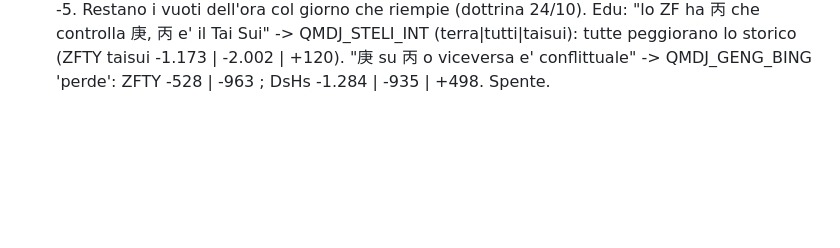
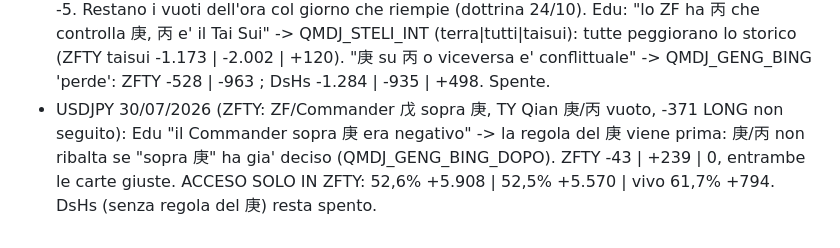
Before and after one commit to edufengshui/storico-trading, a Markdown page: RIPARTENZA_24_10_2026_S61.md, the part around the change. Drawn GitHub-style; blank space fills up the shorter version.

Commit message:
RIPARTENZA S61: 庚/丙 dopo il 庚 Co-Authored-By: Claude Opus 5.5 <noreply@anthropic.com> Claude-Session: https://claude.ai/code/session_01UUgqwAH4xVogYadbo3VLGX

```diff
--- a/RIPARTENZA_24_10_2026_S61.md
+++ b/RIPARTENZA_24_10_2026_S61.md
@@ -359,3 +359,6 @@ ACCESO 19:14 nello ZFTY: QMDJ_BIRTH_CTL='zfty' (default), QMDJ_BIRTH_CTL_WU (def
   Edu: "lo ZF ha 丙 che controlla 庚, 丙 e' il Tai Sui" -> QMDJ_STELI_INT (terra|tutti|taisui): tutte peggiorano lo storico
   (ZFTY taisui -1.173 | -2.002 | +120). "庚 su 丙 o viceversa e' conflittuale" -> QMDJ_GENG_BING 'perde': ZFTY -528 | -963 ; DsHs
   -1.284 | -935 | +498. Spente.
+- USDJPY 30/07/2026 (ZFTY: ZF/Commander 戊 sopra 庚, TY Qian 庚/丙 vuoto, -371 LONG non seguito): Edu "il Commander sopra 庚 era negativo"
+  -> la regola del 庚 viene prima: 庚/丙 non ribalta se "sopra 庚" ha gia' deciso (QMDJ_GENG_BING_DOPO). ZFTY -43 | +239 | 0, entrambe le
+  carte giuste. ACCESO SOLO IN ZFTY: 52,6% +5.908 | 52,5% +5.570 | vivo 61,7% +794. DsHs (senza regola del 庚) resta spento.
```
